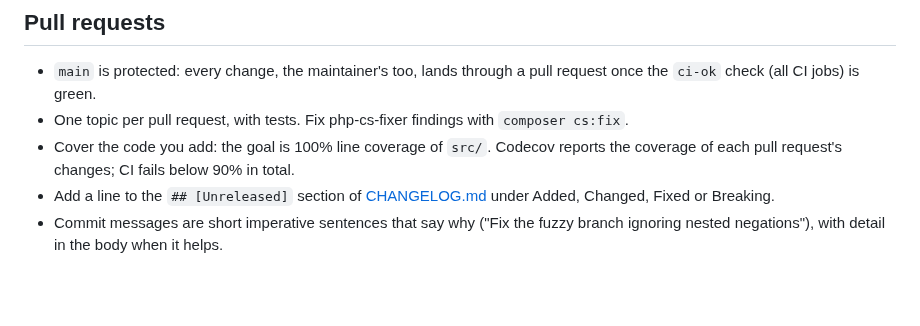
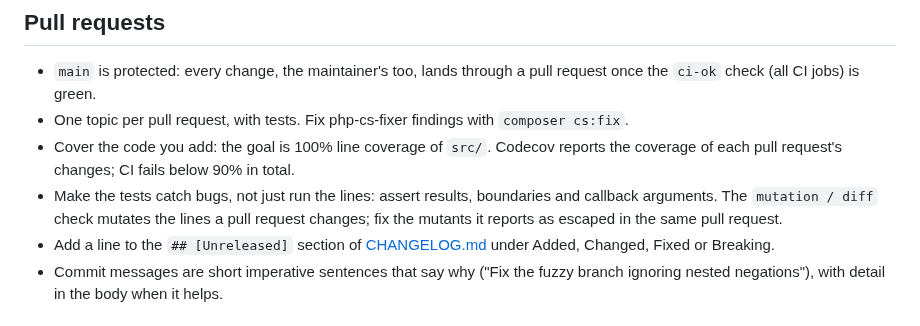
Before and after one commit to er2es/fuzzphony, a Markdown page: CONTRIBUTING.md, the part around the change. Drawn GitHub-style; blank space fills up the shorter version.

Commit message:
CONTRIBUTING: new tests must kill the mutants of the lines they cover
Co-Authored-By: Claude Opus 5.5 <noreply@anthropic.com>

```diff
--- a/CONTRIBUTING.md
+++ b/CONTRIBUTING.md
@@ -43,6 +43,9 @@ run) nothing changes. There is no CI gate on the MSI yet; see
 - One topic per pull request, with tests. Fix php-cs-fixer findings with `composer cs:fix`.
 - Cover the code you add: the goal is 100% line coverage of `src/`. Codecov reports the coverage
   of each pull request's changes; CI fails below 90% in total.
+- Make the tests catch bugs, not just run the lines: assert results, boundaries and callback
+  arguments. The `mutation / diff` check mutates the lines a pull request changes; fix the
+  mutants it reports as escaped in the same pull request.
 - Add a line to the `## [Unreleased]` section of [CHANGELOG.md](CHANGELOG.md) under Added,
   Changed, Fixed or Breaking.
 - Commit messages are short imperative sentences that say why ("Fix the fuzzy branch ignoring
```
